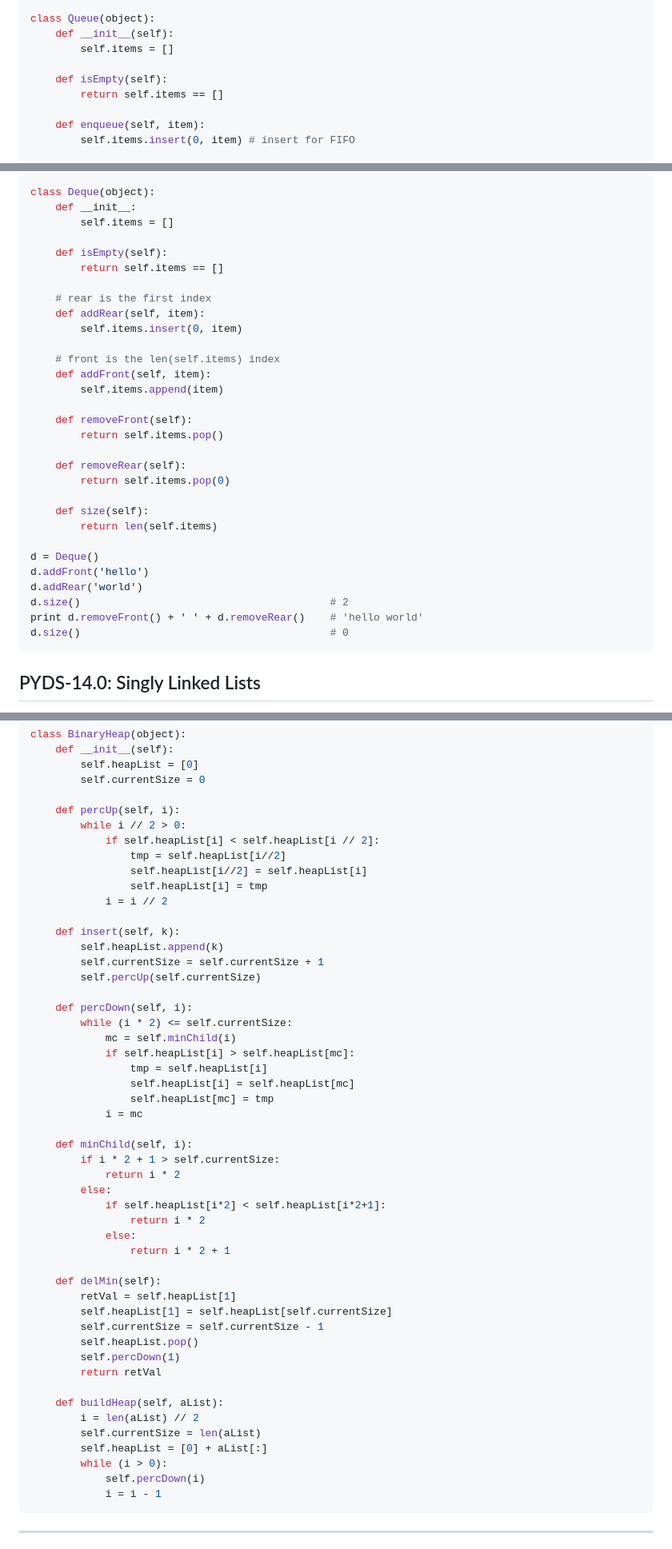
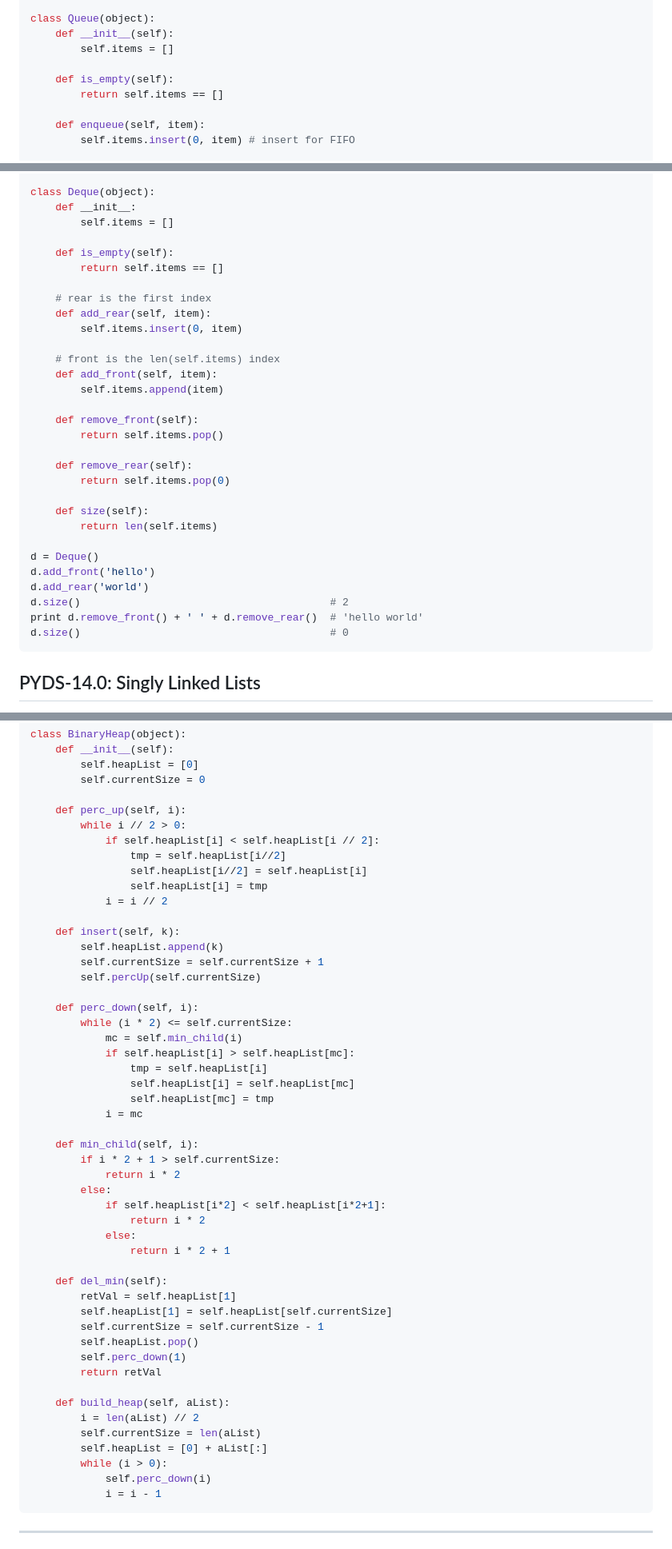
Before and after one commit to uunnxx/how-to, a Markdown page: python/Data Structures with Python.md, 3 parts joined by grey strips. Shown: that part at 80% size. Rendered like a GitHub page.

Commit message:
Ref
Signed-off-by: バカです <uunnxx@pm.me>

````diff
--- a/python/Data Structures with Python.md
+++ b/python/Data Structures with Python.md
@@ -198,7 +198,7 @@ class Queue(object):
 	def __init__(self):
 		self.items = []
 
-	def isEmpty(self):
+	def is_empty(self):
 		return self.items == []
 
 	def enqueue(self, item):
@@ -242,31 +242,31 @@ class Deque(object):
 	def __init__:
 		self.items = []
 
-	def isEmpty(self):
+	def is_empty(self):
 		return self.items == []
 
 	# rear is the first index
-	def addRear(self, item):
+	def add_rear(self, item):
 		self.items.insert(0, item)
 
 	# front is the len(self.items) index
-	def addFront(self, item):
+	def add_front(self, item):
 		self.items.append(item)
 
-	def removeFront(self):
+	def remove_front(self):
 		return self.items.pop()
 
-	def removeRear(self):
+	def remove_rear(self):
 		return self.items.pop(0)
 
 	def size(self):
 		return len(self.items)
 
 d = Deque()
-d.addFront('hello')
-d.addRear('world')
+d.add_front('hello')
+d.add_rear('world')
 d.size() 										# 2
-print d.removeFront() + ' ' + d.removeRear() 	# 'hello world'
+print d.remove_front() + ' ' + d.remove_rear() 	# 'hello world'
 d.size() 										# 0
 ```
 
@@ -608,7 +608,7 @@ class BinaryHeap(object):
 		self.heapList = [0]
 		self.currentSize = 0
 
-	def percUp(self, i):
+	def perc_up(self, i):
 		while i // 2 > 0:
 			if self.heapList[i] < self.heapList[i // 2]:
 				tmp = self.heapList[i//2]
@@ -621,16 +621,16 @@ class BinaryHeap(object):
 		self.currentSize = self.currentSize + 1
 		self.percUp(self.currentSize)
 
-	def percDown(self, i):
+	def perc_down(self, i):
 		while (i * 2) <= self.currentSize:
-			mc = self.minChild(i)
+			mc = self.min_child(i)
 			if self.heapList[i] > self.heapList[mc]:
 				tmp = self.heapList[i]
 				self.heapList[i] = self.heapList[mc]
 				self.heapList[mc] = tmp
 			i = mc
 
-	def minChild(self, i):
+	def min_child(self, i):
 		if i * 2 + 1 > self.currentSize:
 			return i * 2
 		else:
@@ -639,20 +639,20 @@ class BinaryHeap(object):
 			else:
 				return i * 2 + 1
 
-	def delMin(self):
+	def del_min(self):
 		retVal = self.heapList[1]
 		self.heapList[1] = self.heapList[self.currentSize]
 		self.currentSize = self.currentSize - 1
 		self.heapList.pop()
-		self.percDown(1)
+		self.perc_down(1)
 		return retVal
 
-	def buildHeap(self, aList):
+	def build_heap(self, aList):
 		i = len(aList) // 2
 		self.currentSize = len(aList)
 		self.heapList = [0] + aList[:]
 		while (i > 0):
-			self.percDown(i)
+			self.perc_down(i)
 			i = i - 1
 ```
 
````
Also changed, not shown: other parts of python/Data Structures with Python.md (+9 -9 lines).
